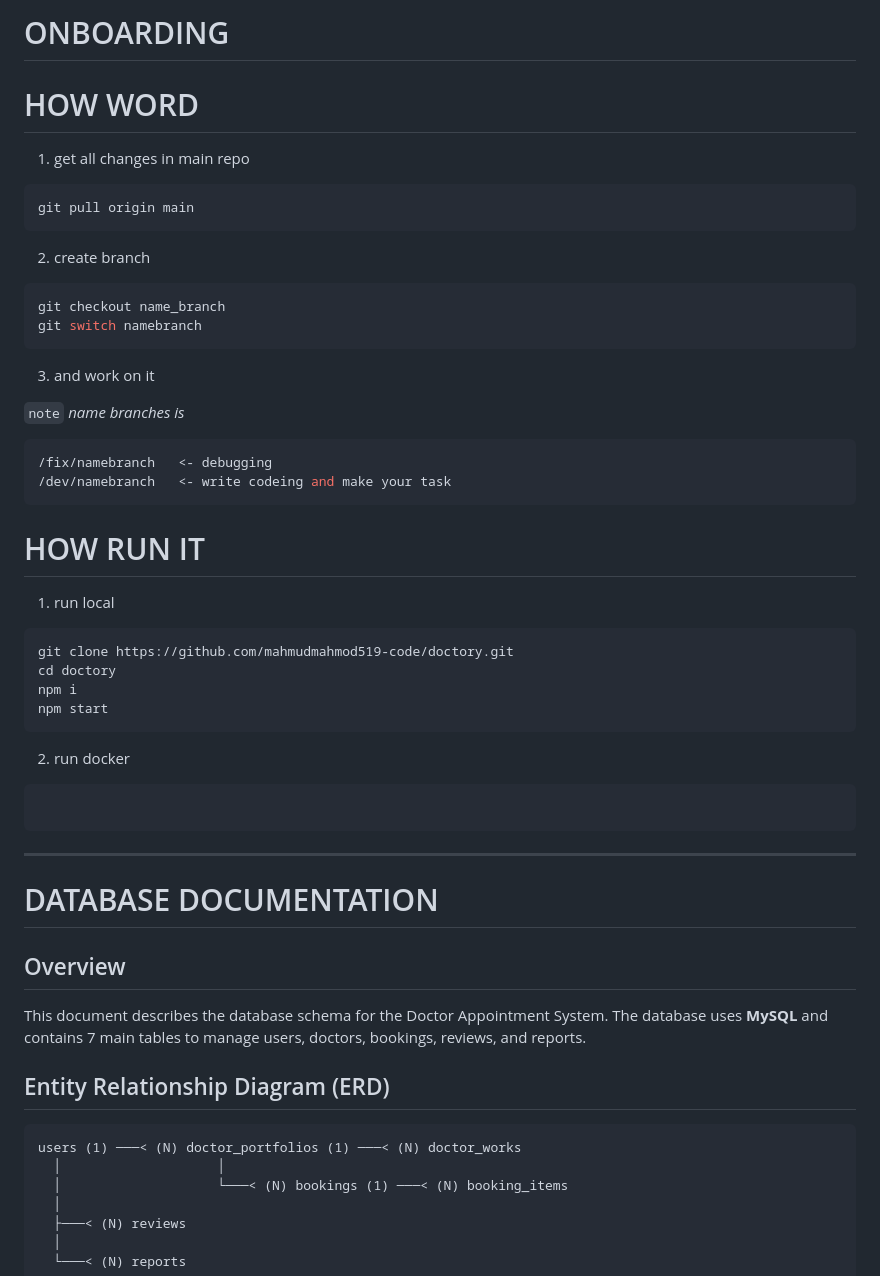
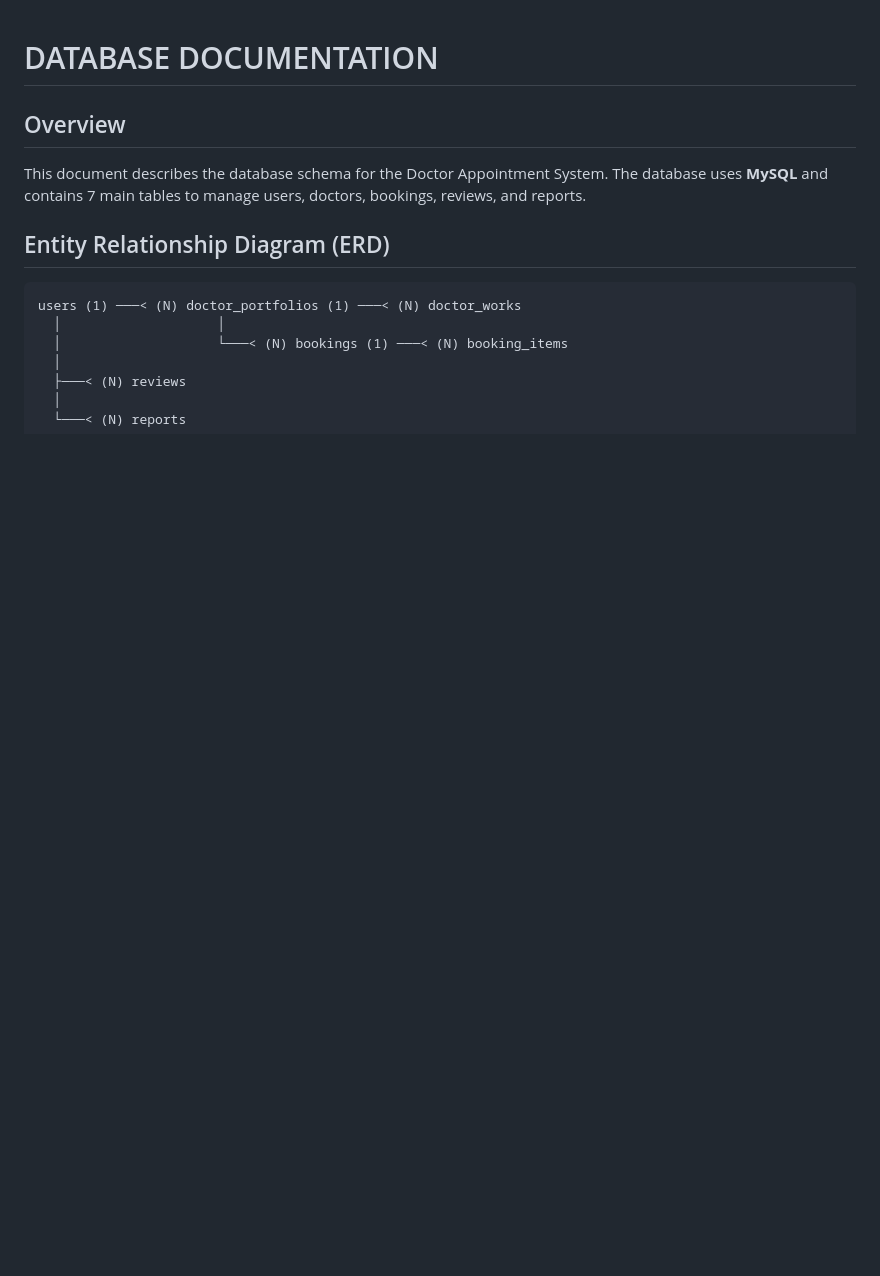
Before and after one commit to mahmudmahmod519-code/doctory, a Markdown page: docs/database/databaseDoc.md, the part around the change. Drawn GitHub-style; blank space fills up the shorter version.

Commit message:
Refactor database documentation structure
Removed onboarding instructions and added database documentation section.

````diff
--- a/docs/database/databaseDoc.md
+++ b/docs/database/databaseDoc.md
@@ -1,45 +1,3 @@
-# ONBOARDING
-
-
-# HOW WORD
-
-1. get all changes in main repo
-```bash
-git pull origin main
-```
-
-2. create branch
-
-```bash
-git checkout name_branch
-git switch namebranch
-```
-3. and work on it
-
-`note`
-*name branches is*
-```bash
-/fix/namebranch   <- debugging
-/dev/namebranch   <- write codeing and make your task
-```
-
-# HOW RUN IT
-
-1. run local
-```bash
-git clone https://github.com/mahmudmahmod519-code/doctory.git
-cd doctory
-npm i
-npm start
-```
-
-2. run docker
-```bash
-
-```
-
----
-
 # DATABASE DOCUMENTATION
 
 ## Overview
````
